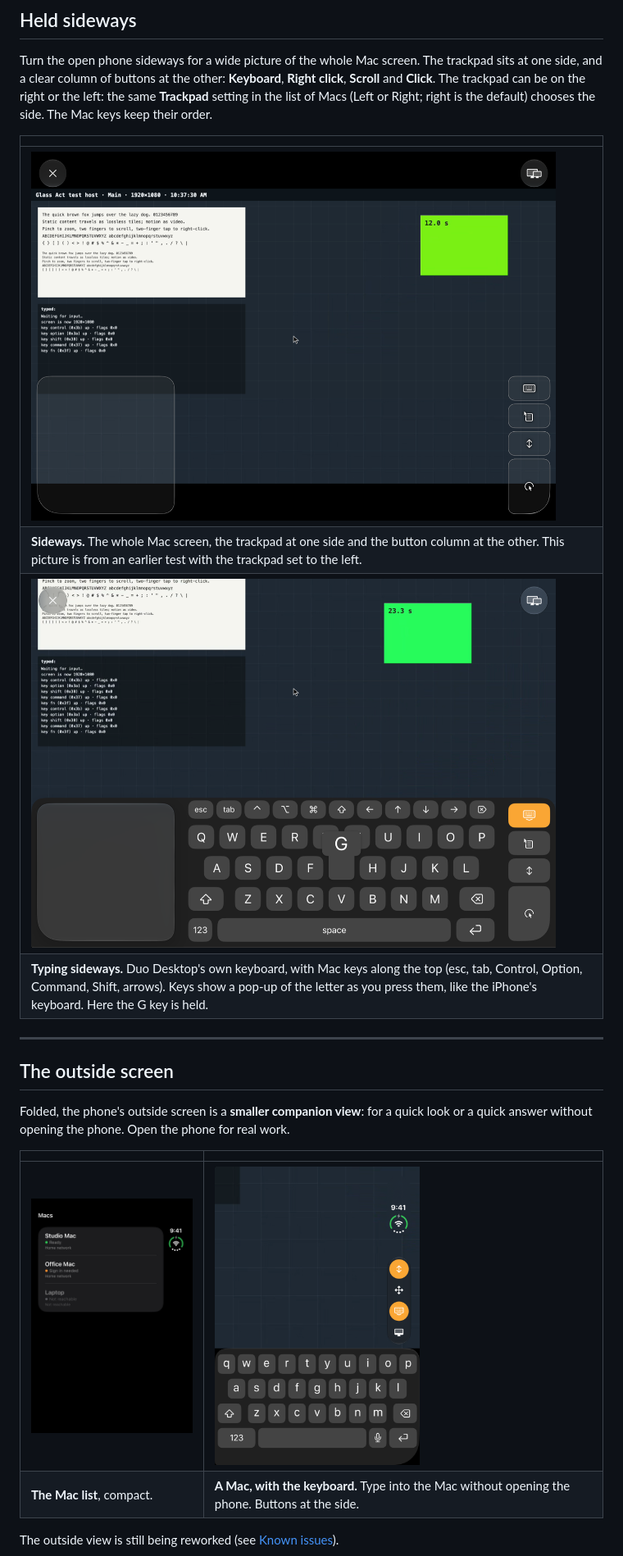
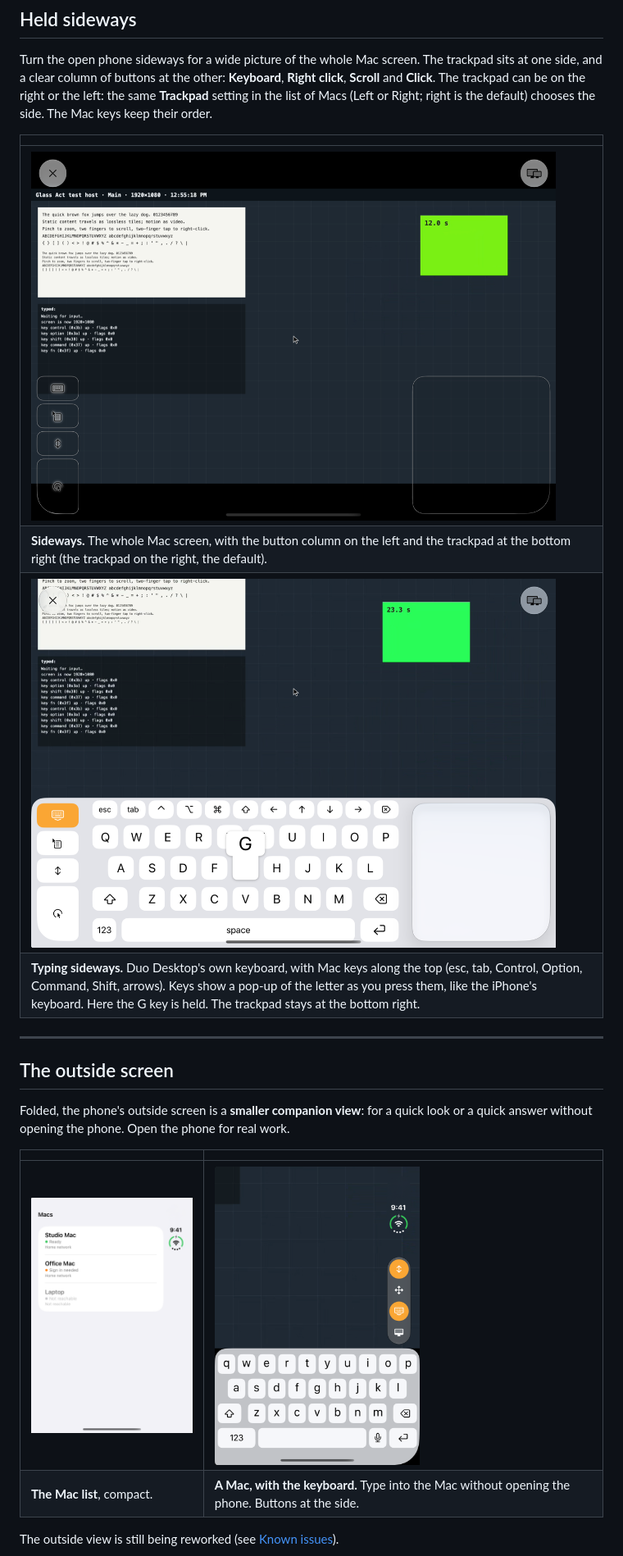
Before and after one commit to Stratechery/duo-desktop, a Markdown page: README.md, the part around one of its changes. Shown at 82% size. Rendered like a GitHub page; pictures changed too: docs/images/12-horizontal.png, docs/images/13-horizontal-keyboard.png, docs/images/14-outer-mac-list.png.

Commit message:
Duo Desktop 0.1 (53): sideways and outside pictures retaken at build 53 with the trackpad on the right; captions checked

```diff
--- a/README.md
+++ b/README.md
@@ -93,9 +93,9 @@ the side. The Mac keys keep their order.
 | |
 |---|
 | <img src="docs/images/12-horizontal.png" width="640" alt="Held sideways: the whole Mac screen, the trackpad and the button column"> |
-| **Sideways.** The whole Mac screen, the trackpad at one side and the button column at the other. This picture is from an earlier test with the trackpad set to the left. |
+| **Sideways.** The whole Mac screen, with the button column on the left and the trackpad at the bottom right (the trackpad on the right, the default). |
 | <img src="docs/images/13-horizontal-keyboard.png" width="640" alt="Held sideways with Duo Desktop's keyboard up"> |
-| **Typing sideways.** Duo Desktop's own keyboard, with Mac keys along the top (esc, tab, Control, Option, Command, Shift, arrows). Keys show a pop-up of the letter as you press them, like the iPhone's keyboard. Here the G key is held. |
+| **Typing sideways.** Duo Desktop's own keyboard, with Mac keys along the top (esc, tab, Control, Option, Command, Shift, arrows). Keys show a pop-up of the letter as you press them, like the iPhone's keyboard. Here the G key is held. The trackpad stays at the bottom right. |
 
 ---
 
```
Also changed, not shown: other parts of README.md (+2 -2 lines).
